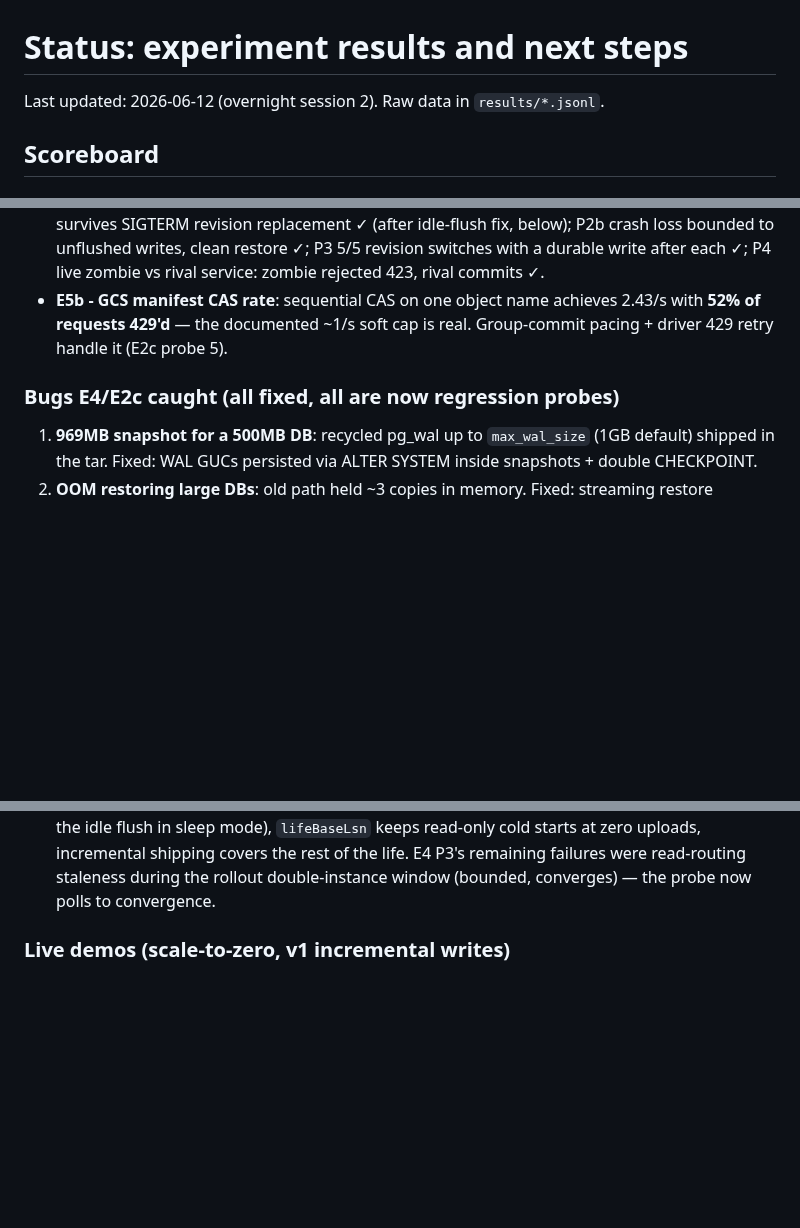
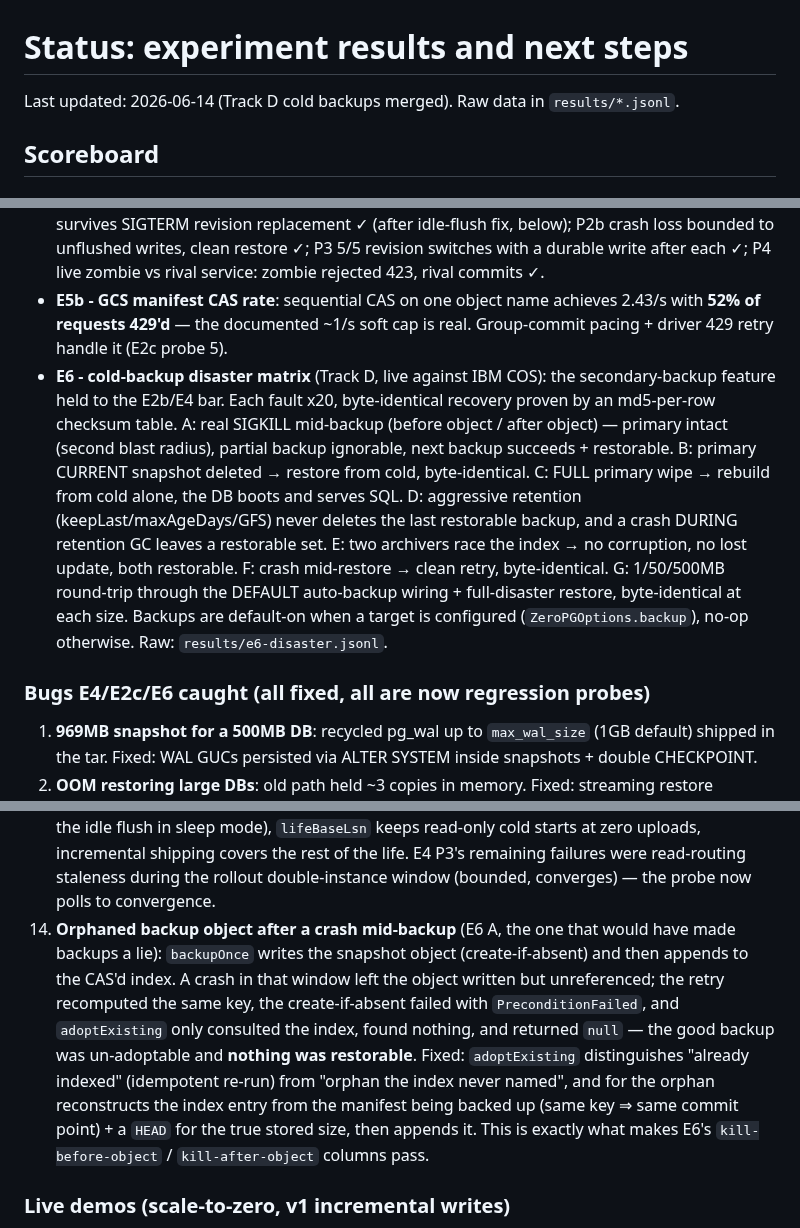
Before and after one commit to reisepass/zeropg, a Markdown page: STATUS.md, 3 parts joined by grey strips. Drawn GitHub-style; blank space fills up the shorter version.

Commit message:
STATUS: add E6 cold-backup disaster matrix + the orphaned-backup bug
Scoreboard gains an E6 entry (Track D, live against IBM COS): SIGKILL
mid-backup, primary corruption, full primary wipe, retention-GC crash,
index CAS races, restore crash, 1/50/500MB round-trips - each fault x20,
byte-identical recovery. Bugs list gains item 14 (orphaned backup object
after a crash mid-backup, fixed via adoptExisting reconstruction).

```diff
--- a/STATUS.md
+++ b/STATUS.md
@@ -1,6 +1,6 @@
 # Status: experiment results and next steps
 
-Last updated: 2026-06-12 (overnight session 2). Raw data in `results/*.jsonl`.
+Last updated: 2026-06-14 (Track D cold backups merged). Raw data in `results/*.jsonl`.
 
 ## Scoreboard
 
@@ -15,8 +15,9 @@ Last updated: 2026-06-12 (overnight session 2). Raw data in `results/*.jsonl`.
 - **E3b - memory tiers**: 500MB DB cold-starts 5/5 even in **1GiB** (tight: ~535MB tmpfs + ~430MB RSS); 2GiB comfortable; 4GiB identical (restore is bandwidth/CPU-bound, not memory).
 - **E4 - lifecycle hazards** (all live on Cloud Run): P1 idle-past-TTL lease self-heal on the request path ✓ (design bet b holds: NO background work needed); P2 sleep-mode pending write survives SIGTERM revision replacement ✓ (after idle-flush fix, below); P2b crash loss bounded to unflushed writes, clean restore ✓; P3 5/5 revision switches with a durable write after each ✓; P4 live zombie vs rival service: zombie rejected 423, rival commits ✓.
 - **E5b - GCS manifest CAS rate**: sequential CAS on one object name achieves 2.43/s with **52% of requests 429'd** — the documented ~1/s soft cap is real. Group-commit pacing + driver 429 retry handle it (E2c probe 5).
+- **E6 - cold-backup disaster matrix** (Track D, live against IBM COS): the secondary-backup feature held to the E2b/E4 bar. Each fault x20, byte-identical recovery proven by an md5-per-row checksum table. A: real SIGKILL mid-backup (before object / after object) — primary intact (second blast radius), partial backup ignorable, next backup succeeds + restorable. B: primary CURRENT snapshot deleted → restore from cold, byte-identical. C: FULL primary wipe → rebuild from cold alone, the DB boots and serves SQL. D: aggressive retention (keepLast/maxAgeDays/GFS) never deletes the last restorable backup, and a crash DURING retention GC leaves a restorable set. E: two archivers race the index → no corruption, no lost update, both restorable. F: crash mid-restore → clean retry, byte-identical. G: 1/50/500MB round-trip through the DEFAULT auto-backup wiring + full-disaster restore, byte-identical at each size. Backups are default-on when a target is configured (`ZeroPGOptions.backup`), no-op otherwise. Raw: `results/e6-disaster.jsonl`.
 
-### Bugs E4/E2c caught (all fixed, all are now regression probes)
+### Bugs E4/E2c/E6 caught (all fixed, all are now regression probes)
 
 1. **969MB snapshot for a 500MB DB**: recycled pg_wal up to `max_wal_size` (1GB default) shipped in the tar. Fixed: WAL GUCs persisted via ALTER SYSTEM inside snapshots + double CHECKPOINT.
 2. **OOM restoring large DBs**: old path held ~3 copies in memory. Fixed: streaming restore (parallel ranged GETs → gunzip → untar → tmpfs, 23MB JS heap for 500MB) + streaming commit; adaptive codec ships raw tar when data doesn't compress (serverless vCPU gzips ~12MB/s, NIC 100MB/s+).
@@ -31,6 +32,7 @@ Last updated: 2026-06-12 (overnight session 2). Raw data in `results/*.jsonl`.
 11. **WAL continuity poison — the silent-data-loss one** (E4 runs 4/5, live): the booted cluster's flush LSN sat BEHIND the manifest's resume point (recovery ended short of what the bucket claims was shipped). Every subsequent write computed a negative delta, was swallowed as a no-op, and the server still answered 302 — **acked-durable writes lost**. Fixed: boot + commit detect cluster < resumeLsn, log `zeropg-wal-continuity-violation`, and force a full snapshot of actual recovered state (DESIGN 4.6: continuity doubt → fresh snapshot). Worst case is now one extra compaction, never silent loss.
 12. **THE root cause of 11 (and the lost E2c tails), found by byte-level forensics**: Postgres reads WAL in 8KB pages and a short read at EOF means "end of WAL" — overlay-created segment files ended mid-page, so replay silently stopped at the previous page boundary (the writer's own preallocated 16MB files masked it). A restored 5MB commit lost its final 5KB including the commit record. Fixed: restore extends every touched WAL file (sparse) to full segment size. The recurring `...0C0` flush LSNs = page boundary + end-of-recovery checkpoint record.
 13. **Earlier diagnosis of 11, superseded but kept honest** (three violation events, identical signature): `pg_current_wal_flush_lsn()` at a writer's end of life overshoots the last replayable record by exactly 24 bytes (one XLogRecord header). Cross-life LSN chaining is therefore unsound — which is exactly why Litestream rolls a new generation per process restart. Fixed the same way: **WAL ranges never span writer lives**; the first commit of each life compacts (rides the idle flush in sleep mode), `lifeBaseLsn` keeps read-only cold starts at zero uploads, incremental shipping covers the rest of the life. E4 P3's remaining failures were read-routing staleness during the rollout double-instance window (bounded, converges) — the probe now polls to convergence.
+14. **Orphaned backup object after a crash mid-backup** (E6 A, the one that would have made backups a lie): `backupOnce` writes the snapshot object (create-if-absent) and then appends to the CAS'd index. A crash in that window left the object written but unreferenced; the retry recomputed the same key, the create-if-absent failed with `PreconditionFailed`, and `adoptExisting` only consulted the index, found nothing, and returned `null` — the good backup was un-adoptable and **nothing was restorable**. Fixed: `adoptExisting` distinguishes "already indexed" (idempotent re-run) from "orphan the index never named", and for the orphan reconstructs the index entry from the manifest being backed up (same key ⇒ same commit point) + a `HEAD` for the true stored size, then appends it. This is exactly what makes E6's `kill-before-object` / `kill-after-object` columns pass.
 
 ### Live demos (scale-to-zero, v1 incremental writes)
 
```
